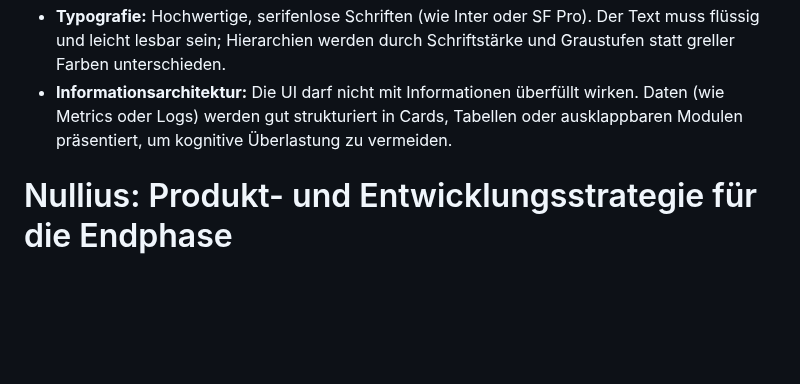
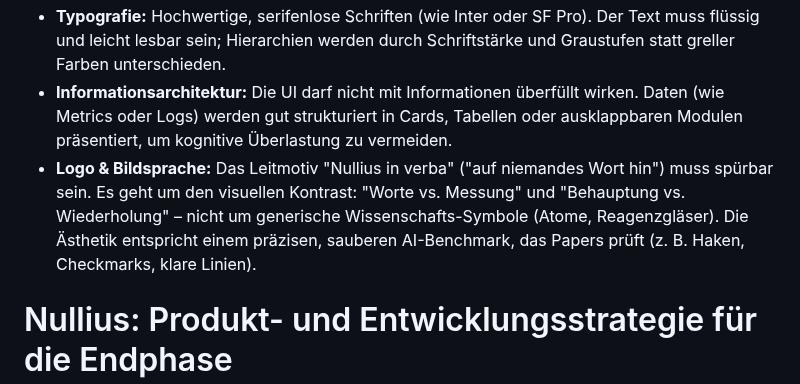
Before and after one commit to Script-hpp/Nullius, a Markdown page: CLAUDE.md, the part around the change. GitHub-like rendering; blank space fills up the shorter version.

Commit message:
Update Design Philosophy with logo and visual language guidelines

```diff
--- a/CLAUDE.md
+++ b/CLAUDE.md
@@ -332,6 +332,7 @@ Das UI-Design orientiert sich an modernen, minimalistischen SaaS-Plattformen (wi
 *   **Theme:** Dark Mode und Light Mode werden nativ unterstützt. Eine weiche Hintergrundfarbe (z. B. Off-White im Light Mode) sorgt für ein professionelles Erscheinungsbild.
 *   **Typografie:** Hochwertige, serifenlose Schriften (wie Inter oder SF Pro). Der Text muss flüssig und leicht lesbar sein; Hierarchien werden durch Schriftstärke und Graustufen statt greller Farben unterschieden.
 *   **Informationsarchitektur:** Die UI darf nicht mit Informationen überfüllt wirken. Daten (wie Metrics oder Logs) werden gut strukturiert in Cards, Tabellen oder ausklappbaren Modulen präsentiert, um kognitive Überlastung zu vermeiden.
+*   **Logo & Bildsprache:** Das Leitmotiv "Nullius in verba" ("auf niemandes Wort hin") muss spürbar sein. Es geht um den visuellen Kontrast: "Worte vs. Messung" und "Behauptung vs. Wiederholung" – nicht um generische Wissenschafts-Symbole (Atome, Reagenzgläser). Die Ästhetik entspricht einem präzisen, sauberen AI-Benchmark, das Papers prüft (z. B. Haken, Checkmarks, klare Linien).
 
 # Nullius: Produkt- und Entwicklungsstrategie für die Endphase
 
```
